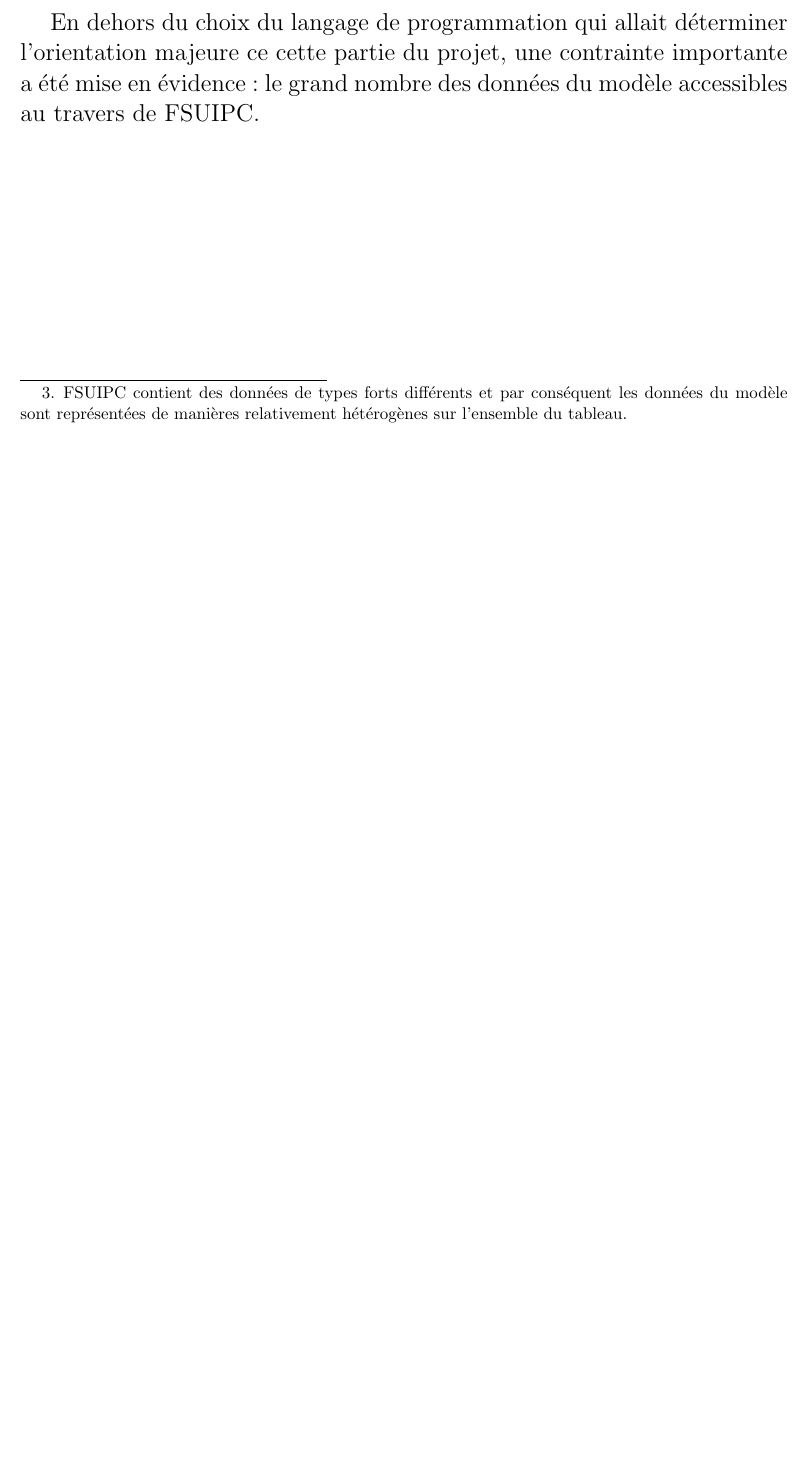
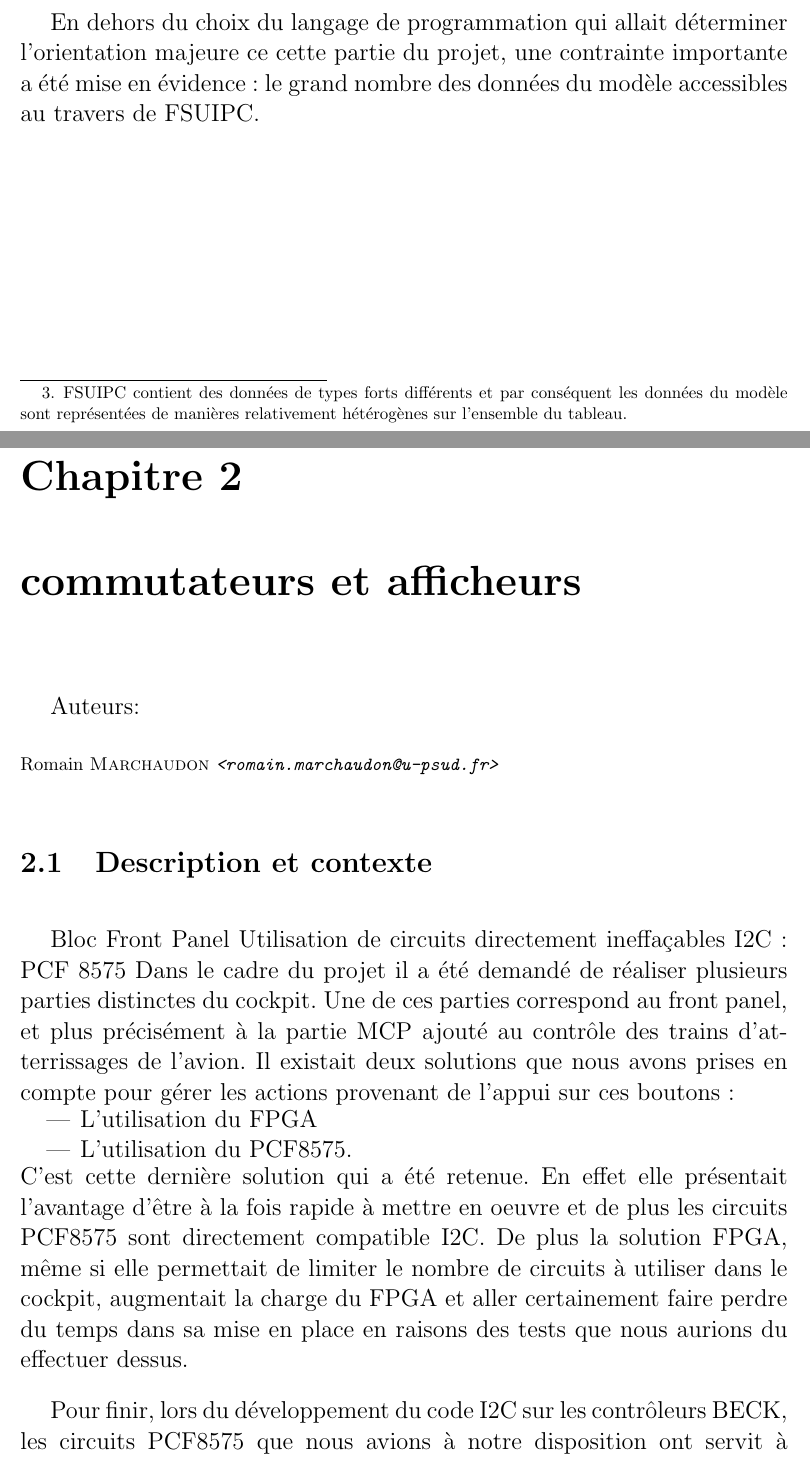
Before and after one commit to pipi/cockpitsim, a LaTeX document (doc/manual/rapport.tex, which reads doc/manual/commutateurs_et_afficheurs.tex): part of page 8 of 8 before the commit and two parts of pages 8 and 9 of 12 after it, the two joined at a grey line, cut so that both start at the same text, the shorter picture padded with empty space. Compiled offline with pdfLaTeX; the source files are stored in an older character set and shown here as Unicode.

Commit message:
version modifiée avec les PCF (commutateurs et afficheurs)

```diff
--- /dev/null
+++ b/doc/manual/commutateurs_et_afficheurs.tex
@@ -0,0 +1,24 @@
+\chapter{commutateurs et afficheurs}
+\authors{
+  \authorinfo{Romain}{Marchaudon}
+}
+
+\section{Description et contexte}
+
+Bloc Front Panel
+Utilisation de circuits directement ineffaçables I2C : PCF 8575
+Dans le cadre du projet il a été demandé de réaliser plusieurs parties distinctes du cockpit. Une de ces parties
+correspond au front panel, et plus précisément à la partie MCP ajouté au contrôle des trains d'atterrissages de
+l'avion. Il existait deux solutions que nous avons prises en compte pour gérer les actions provenant de l'appui
+sur ces boutons :
+\begin{itemize}
+  \item L'utilisation du FPGA
+  \item L'utilisation du PCF8575.
+\end{itemize}
+C'est cette dernière solution qui a été retenue. En effet elle présentait l'avantage d'être à la fois rapide
+à mettre en oeuvre et de plus les circuits PCF8575 sont directement compatible I2C. De plus la solution FPGA,
+même si elle permettait de limiter le nombre de circuits à utiliser dans le cockpit, augmentait la charge
+du FPGA et aller certainement faire perdre du temps dans sa mise en place en raisons des tests que nous
+aurions du effectuer dessus.
+
+Pour finir, lors du développement du code I2C sur les contrôleurs BECK, les circuits PCF8575 que nous avions à notre disposition ont servit à éprouver le fonctionnement du code implanté sur les BECK. De cette manière il était déjà sur que ces circuits fonctionneraient parfaitement avec l'ensemble de la chaine de traitement implantée dans le cockpit.
```
Also changed, not shown: doc/manual/rapport.tex (+4 -0 lines), doc/manual/commutateurs_et_afficheurs.tex (26 more changed lines), 1 other file.
